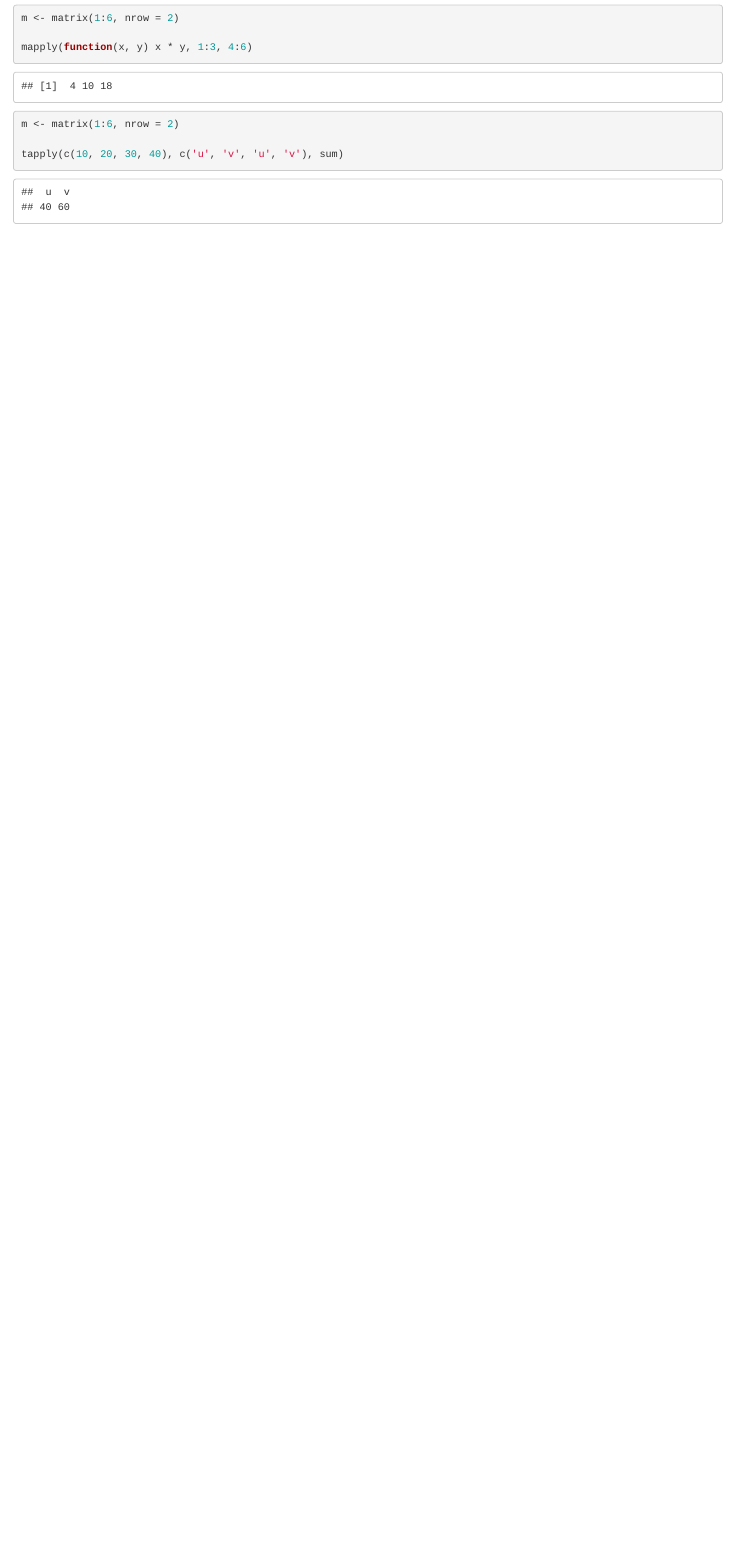
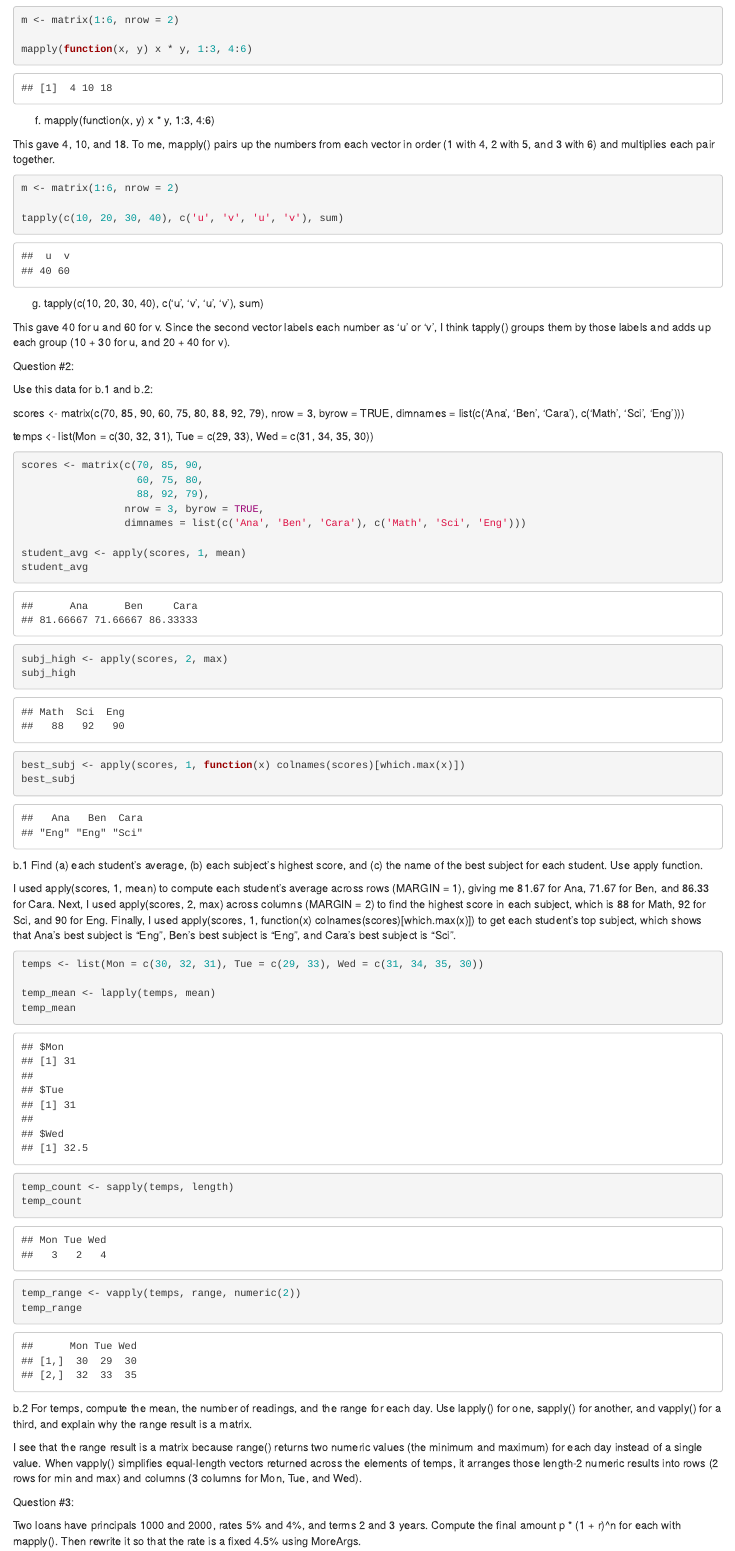
Before and after one commit to amlnqb/amlnqb, an R Markdown document (RWorkSheets/RExercises_Lanquibo/Exercise 10.Rmd): the page in a window 1100 px wide, from 1170 px down before the commit and from 1250 px down after it, so that both start at the same text. Rendered offline with R 4.5, knitr and Pandoc, with nearby package versions.

Commit message:
Updating Exercise 10

````diff
--- a/RWorkSheets/RExercises_Lanquibo/Exercise 10.Rmd
+++ b/RWorkSheets/RExercises_Lanquibo/Exercise 10.Rmd
@@ -81,7 +83,9 @@ mapply(function(x, y) x * y, 1:3, 4:6)
 
 ```
 
+f. mapply(function(x, y) x * y, 1:3, 4:6)
 
+  This gave 4, 10, and 18. To me, mapply() pairs up the numbers from each vector in order (1 with 4, 2 with 5, and 3 with 6) and multiplies each pair together.
 
 ```{r}
 
@@ -90,3 +94,73 @@ m <- matrix(1:6, nrow = 2)
 tapply(c(10, 20, 30, 40), c('u', 'v', 'u', 'v'), sum)
 
 ```
+
+g. tapply(c(10, 20, 30, 40), c('u', 'v', 'u', 'v'), sum)
+
+  This gave 40 for u and 60 for v. Since the second vector labels each number as 'u' or 'v', I think tapply() groups them by those labels and adds up each group (10 + 30 for u, and 20 + 40 for v).
+
+
+Question #2:
+
+Use this data for b.1 and b.2:
+
+scores <- matrix(c(70, 85, 90,
+                   60, 75, 80,
+                   88, 92, 79),
+                 nrow = 3, byrow = TRUE,
+                 dimnames = list(c('Ana', 'Ben', 'Cara'), c('Math', 'Sci', 'Eng')))
+
+temps <- list(Mon = c(30, 32, 31), Tue = c(29, 33), Wed = c(31, 34, 35, 30))
+
+```{r}
+
+scores <- matrix(c(70, 85, 90,
+                   60, 75, 80,
+                   88, 92, 79),
+                 nrow = 3, byrow = TRUE,
+                 dimnames = list(c('Ana', 'Ben', 'Cara'), c('Math', 'Sci', 'Eng')))
+
+student_avg <- apply(scores, 1, mean)
+student_avg
+
+subj_high <- apply(scores, 2, max)
+subj_high
+
+best_subj <- apply(scores, 1, function(x) colnames(scores)[which.max(x)])
+best_subj
+
+```
+
+
+b.1 Find (a) each student’s average, (b) each subject’s highest score, and (c) the name of the best subject for each student. Use apply function.
+
+  I used apply(scores, 1, mean) to compute each student's average across rows (MARGIN = 1), giving me 81.67 for Ana, 71.67 for Ben, and 86.33 for Cara. Next, I used apply(scores, 2, max) across columns (MARGIN = 2) to find the highest score in each subject, which is 88 for Math, 92 for Sci, and 90 for Eng. Finally, I used apply(scores, 1, function(x) colnames(scores)[which.max(x)]) to get each student's top subject, which shows that Ana's best subject is "Eng", Ben's best subject is "Eng", and Cara's best subject is "Sci".
+
+
+```{r}
+
+temps <- list(Mon = c(30, 32, 31), Tue = c(29, 33), Wed = c(31, 34, 35, 30))
+
+temp_mean <- lapply(temps, mean)
+temp_mean
+
+temp_count <- sapply(temps, length)
+temp_count
+
+temp_range <- vapply(temps, range, numeric(2))
+temp_range
+
+```
+
+
+
+b.2 For temps, compute the mean, the number of readings, and the range for each day. Use lapply() for one, sapply() for another, and vapply() for a third, and explain why the range result is a matrix.
+
+  I see that the range result is a matrix because range() returns two numeric values (the minimum and maximum) for each day instead of a single value. When vapply() simplifies equal-length vectors returned across the elements of temps, it arranges those length-2 numeric results into rows (2 rows for min and max) and columns (3 columns for Mon, Tue, and Wed).
+
+
+Question #3:
+
+Two loans have principals 1000 and 2000, rates 5% and 4%, and terms 2 and 3 years. Compute the final amount p * (1 + r)^n for each with mapply(). Then rewrite it so that the rate is a fixed 4.5% using MoreArgs.
+
+```{r}
````
Also changed, not shown: RWorkSheets/RExercises_Lanquibo/Exercise 10.Rmd (32 more changed lines).
